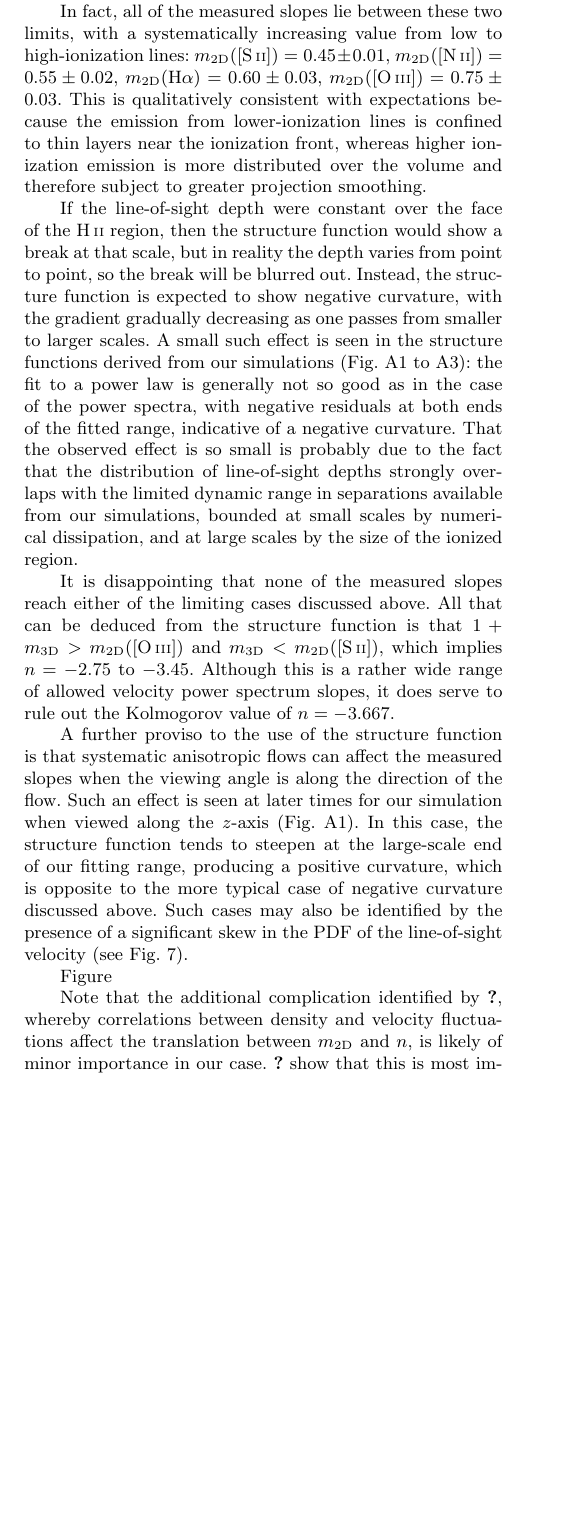
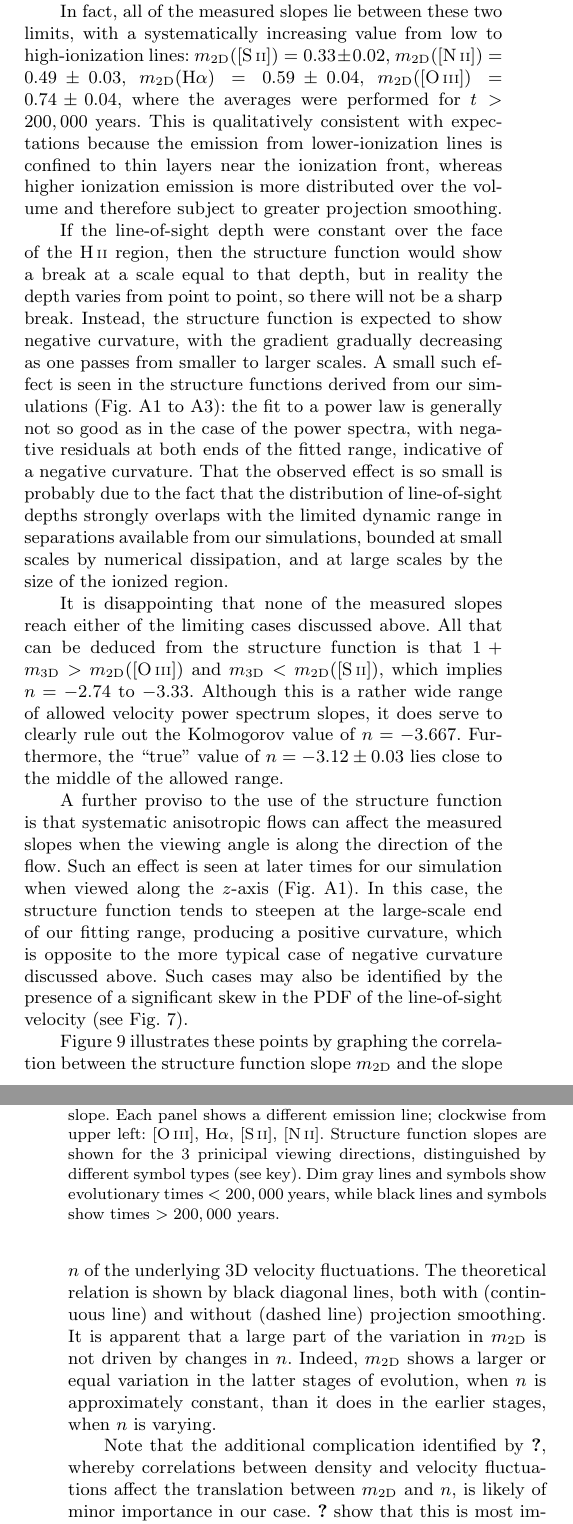
Before and after one commit to will-henney/orion-stats, a LaTeX paper (will-ms-changes.tex): part of one column of page 1 of 5 before the commit and two parts of the columns of pages 1 and 2 of 5 after it, the two joined at a grey line, cut so that both start at the same text, the shorter picture padded with empty space. The pictures show the PDF file will-ms-changes.pdf that the author committed with the source.

Commit message:
Finish response to point 11

```diff
--- a/will-ms-changes.tex
+++ b/will-ms-changes.tex
@@ -163,5 +158,5 @@ with a systematically increasing value from low to high-ionization lines:
-This is qualitatively consistent with expectations
-because the emission from lower-ionization lines is confined to
-thin layers near the ionization front, whereas higher ionization emission
-is more distributed over the volume
-and therefore subject to greater projection smoothing.
+\(m_{\mathrm{2D}}(\sii) = 0.33 \pm 0.02\),
+\(m_{\mathrm{2D}}(\nii) = 0.49 \pm 0.03\),
+\(m_{\mathrm{2D}}(\ha) = 0.59 \pm 0.04\),
+\(m_{\mathrm{2D}}(\oiii) = 0.74 \pm 0.04\), where the averages were
+performed for \(t > 200,000\)~years.
@@ -168,18 +167,6 @@ and therefore subject to greater projection smoothing.
+projection smoothing.
 
-If the line-of-sight depth were constant over the face of the \hii{} region,
-then the structure function would show a break at that scale,
-but in reality the depth varies from point to point,
-so the break will be blurred out.
-Instead, the structure function is expected to show negative curvature,
-with the gradient gradually decreasing
-as one passes from smaller to larger scales.
-A small such effect is seen in the structure functions
-derived from our simulations (Fig.~\ref{fig:sfunc} to \ref{fig:sfuncyz}):
-the fit to a power law is generally not so good as in the case of the power spectra,
-with negative residuals at both ends of the fitted range,
-indicative of a negative curvature.
-That the observed effect is so small is probably due to the fact that
-the distribution of line-of-sight depths strongly overlaps with
-the limited dynamic range in separations available from our simulations,
-bounded at small scales by numerical dissipation,
-and at large scales by the size of the ionized region.
+If the line-of-sight depth were constant over the face of the \hii{}
+region, then the structure function would show a break at a scale
+equal to that depth, but in reality the depth varies from point to
+point, so there will not be a sharp break.  Instead, the structure
@@ -186,7 +184,2 @@ and at large scales by the size of the ionized region.
+ionized region.
 
-It is disappointing that none of the measured slopes
-reach either of the limiting cases discussed above.
-All that can be deduced from the structure function is that
-\(1 + m_{\mathrm{3D}} > m_{\mathrm{2D}}(\oiii)\)
-and \(m_{\mathrm{3D}} < m_{\mathrm{2D}}(\sii)\), which implies $n = -2.75$ to $-3.45$.
-Although this is a rather wide range of allowed velocity power spectrum slopes,
@@ -194,52 +190,61 @@ it does serve to rule out the Kolmogorov value of \(n = -3.667\).
+m_{\mathrm{2D}}(\sii)\), which implies $n = -2.74$ to $-3.33$.
+Although this is a rather wide range of allowed velocity power
+spectrum slopes, it does serve to clearly rule out the Kolmogorov value of \(n
+= -3.667\).   Furthermore, the ``true'' value of \(n = -3.12 \pm 0.03
+\) lies close to the middle of the allowed range.
 
 A further proviso to the use of the structure function is that
-systematic anisotropic flows can affect the measured slopes
-when the viewing angle is along the direction of the flow.
-Such an effect is seen at later times for our simulation
-when viewed along the \(z\)-axis (Fig.~\ref{fig:sfunc}).
-In this case, the structure function tends to steepen
-at the large-scale end of our fitting range,
-producing a positive curvature,
-which is opposite to the more typical case of negative curvature discussed above.
-Such cases may also be identified by the presence of a significant skew
-in the PDF of the line-of-sight velocity (see Fig.~\ref{fig:histogram}).
+systematic anisotropic flows can affect the measured slopes when the
+viewing angle is along the direction of the flow.  Such an effect is
+seen at later times for our simulation when viewed along the
+\(z\)-axis (Fig.~\ref{fig:sfunc}).  In this case, the structure
+function tends to steepen at the large-scale end of our fitting range,
+producing a positive curvature, which is opposite to the more typical
+case of negative curvature discussed above.  Such cases may also be
+identified by the presence of a significant skew in the PDF of the
+line-of-sight velocity (see Fig.~\ref{fig:histogram}).
 
-Figure
+Figure~\ref{fig:sf-vs-n} illustrates these points by graphing the
+correlation between the structure function slope \mSF{} and the slope
+\(n\) of the underlying 3D velocity fluctuations.  The theoretical
+relation is shown by black diagonal lines, both with (continuous line) and
+without (dashed line) projection smoothing.  It is apparent that a
+large part of the variation in \mSF{} is not driven by changes in
+\(n\).  Indeed, \mSF{} shows a larger or equal variation in the latter
+stages of evolution, when \(n\) is approximately constant, than it
+does in the earlier stages, when \(n\) is varying.
 
 \begin{figure}
   \centering
   \includegraphics[width=\linewidth]{sf-vs-3d-panels}
-  \caption{Structure function slope versus velocity power law slope}
+  \caption{Structure function slope versus velocity power law slope.  Each panel shows a different emission line; clockwise from upper left: \oiii{}, \ha{}, \sii{}, \nii{}.  Structure function slopes are shown for the 3 prinicipal viewing directions, distinguished by different symbol types (see key).  Dim gray lines and symbols show evolutionary times \(< 200,000\)~years, while black lines and symbols show times \(> 200,000\) years.}
   \label{fig:sf-vs-n}
 \end{figure}
 
-Note that the additional complication identified by \citet {2004ApJ...604..196B},
-whereby correlations between density and velocity fluctuations affect the
-translation between \(m_{\mathrm{2D}}\) and \(n\),
-is likely of minor importance in our case.
-\citet {2007MNRAS.381.1733E} show that this is most important
-for high Mach number turbulence, where \(\delta\rho/\langle \rho \rangle > 1\),
-whereas the transonic turbulence inside our simulated \hii{} regions
-produces more modest density contrasts.
+Note that the additional complication identified by \citet
+{2004ApJ...604..196B}, whereby correlations between density and
+velocity fluctuations affect the translation between
+\(m_{\mathrm{2D}}\) and \(n\), is likely of minor importance in our
+case.  \citet {2007MNRAS.381.1733E} show that this is most important
+for high Mach number turbulence, where \(\delta\rho/\langle \rho
+\rangle > 1\), whereas the transonic turbulence inside our simulated
+\hii{} regions produces more modest density contrasts.
 \begin{figure*}
-\centering
-\includegraphics[width=\linewidth]{o3-thick-thin}
- \caption{Surface brightness maps in thick (left) versus thin (right)
-    velocity slices for the \oiii{} line from our simulation
-    at an age of 300,000~years.
-    The thick slice covers the full velocity range of the emission line,
-    while the thin slice has a width of 5~km~s$^{-1}$,
-    which is smaller than the turbulent velocity fluctuations,
-    but slightly larger than the thermal broadening for this line.
-    It is apparent that the thin slice shows considerably greater
-    small-scale structure than the thick slice,
-    which is reflected in its shallower power spectrum.
-    The brightness structure in the thick slice is due entirely to
-    the emissivity fluctuations within the \hii{} region,
-    whereas the additional structure in the thin slice is caused by
-    velocity fluctuations.
-  }
-\label{fig:o3-thick-thin}
+  \centering
+  \includegraphics[width=\linewidth]{o3-thick-thin}
+  \caption{Surface brightness maps in thick (left) versus thin (right)
+    velocity slices for the \oiii{} line from our simulation at an age
+    of 300,000~years.  The thick slice covers the full velocity range
+    of the emission line, while the thin slice has a width of
+    5~km~s$^{-1}$, which is smaller than the turbulent velocity
+    fluctuations, but slightly larger than the thermal broadening for
+    this line.  It is apparent that the thin slice shows considerably
+    greater small-scale structure than the thick slice, which is
+    reflected in its shallower power spectrum.  The brightness
+    structure in the thick slice is due entirely to the emissivity
+    fluctuations within the \hii{} region, whereas the additional
+    structure in the thin slice is caused by velocity fluctuations.  }
+  \label{fig:o3-thick-thin}
 \end{figure*}
 
 
```
Also changed, not shown: sf-vs-3d-panels.pdf, will-ms-changes.pdf, will-ms-changes.tex (29 more changed lines), 2 other files.
